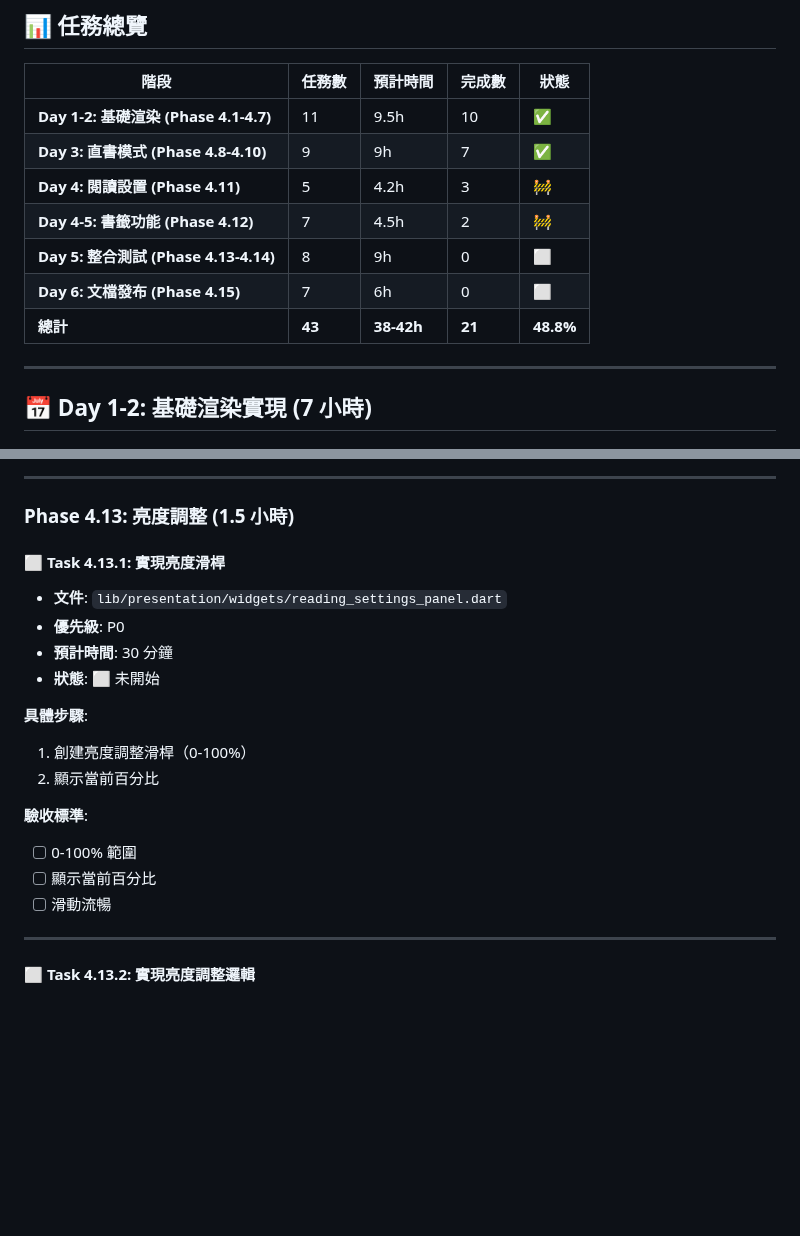
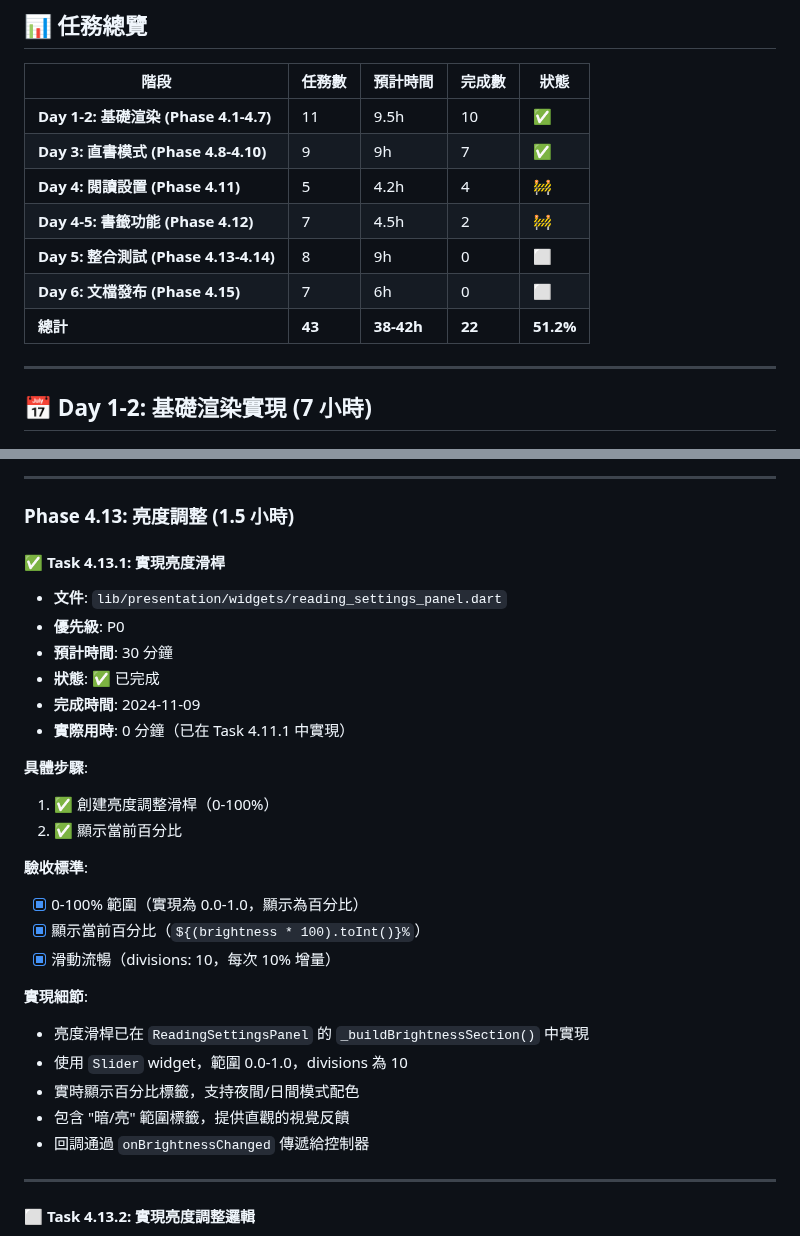
Before and after one commit to kkwenFreemind/ShuyuanReader, a Markdown page: app/specs/04-reader-view-tasks.md, 2 parts joined by grey strips. Rendered like a GitHub page; blank space fills up the shorter version.

Commit message:
docs: Complete Task 4.13.1 - Brightness slider implementation verified

```diff
--- a/app/specs/04-reader-view-tasks.md
+++ b/app/specs/04-reader-view-tasks.md
@@ -14,11 +14,11 @@
 |------|--------|----------|--------|------|
 | **Day 1-2: 基礎渲染 (Phase 4.1-4.7)** | 11 | 9.5h | 10 | ✅ |
 | **Day 3: 直書模式 (Phase 4.8-4.10)** | 9 | 9h | 7 | ✅ |
-| **Day 4: 閱讀設置 (Phase 4.11)** | 5 | 4.2h | 3 | 🚧 |
+| **Day 4: 閱讀設置 (Phase 4.11)** | 5 | 4.2h | 4 | 🚧 |
 | **Day 4-5: 書籤功能 (Phase 4.12)** | 7 | 4.5h | 2 | 🚧 |
 | **Day 5: 整合測試 (Phase 4.13-4.14)** | 8 | 9h | 0 | ⬜ |
 | **Day 6: 文檔發布 (Phase 4.15)** | 7 | 6h | 0 | ⬜ |
-| **總計** | **43** | **38-42h** | **21** | **48.8%** |
+| **總計** | **43** | **38-42h** | **22** | **51.2%** |
 
 ---
 
@@ -1516,20 +1516,29 @@ h6 { font-size: {fontSize}px !important; }
 
 ### Phase 4.13: 亮度調整 (1.5 小時)
 
-#### ⬜ Task 4.13.1: 實現亮度滑桿
+#### ✅ Task 4.13.1: 實現亮度滑桿
 - **文件**: `lib/presentation/widgets/reading_settings_panel.dart`
 - **優先級**: P0
 - **預計時間**: 30 分鐘
-- **狀態**: ⬜ 未開始
-
-**具體步驟**:
-1. 創建亮度調整滑桿（0-100%）
-2. 顯示當前百分比
-
-**驗收標準**:
-- [ ] 0-100% 範圍
-- [ ] 顯示當前百分比
-- [ ] 滑動流暢
+- **狀態**: ✅ 已完成
+- **完成時間**: 2024-11-09
+- **實際用時**: 0 分鐘（已在 Task 4.11.1 中實現）
+
+**具體步驟**:
+1. ✅ 創建亮度調整滑桿（0-100%）
+2. ✅ 顯示當前百分比
+
+**驗收標準**:
+- [x] 0-100% 範圍（實現為 0.0-1.0，顯示為百分比）
+- [x] 顯示當前百分比（`${(brightness * 100).toInt()}%`）
+- [x] 滑動流暢（divisions: 10，每次 10% 增量）
+
+**實現細節**:
+- 亮度滑桿已在 `ReadingSettingsPanel` 的 `_buildBrightnessSection()` 中實現
+- 使用 `Slider` widget，範圍 0.0-1.0，divisions 為 10
+- 實時顯示百分比標籤，支持夜間/日間模式配色
+- 包含 "暗/亮" 範圍標籤，提供直觀的視覺反饋
+- 回調通過 `onBrightnessChanged` 傳遞給控制器
 
 ---
 
```
